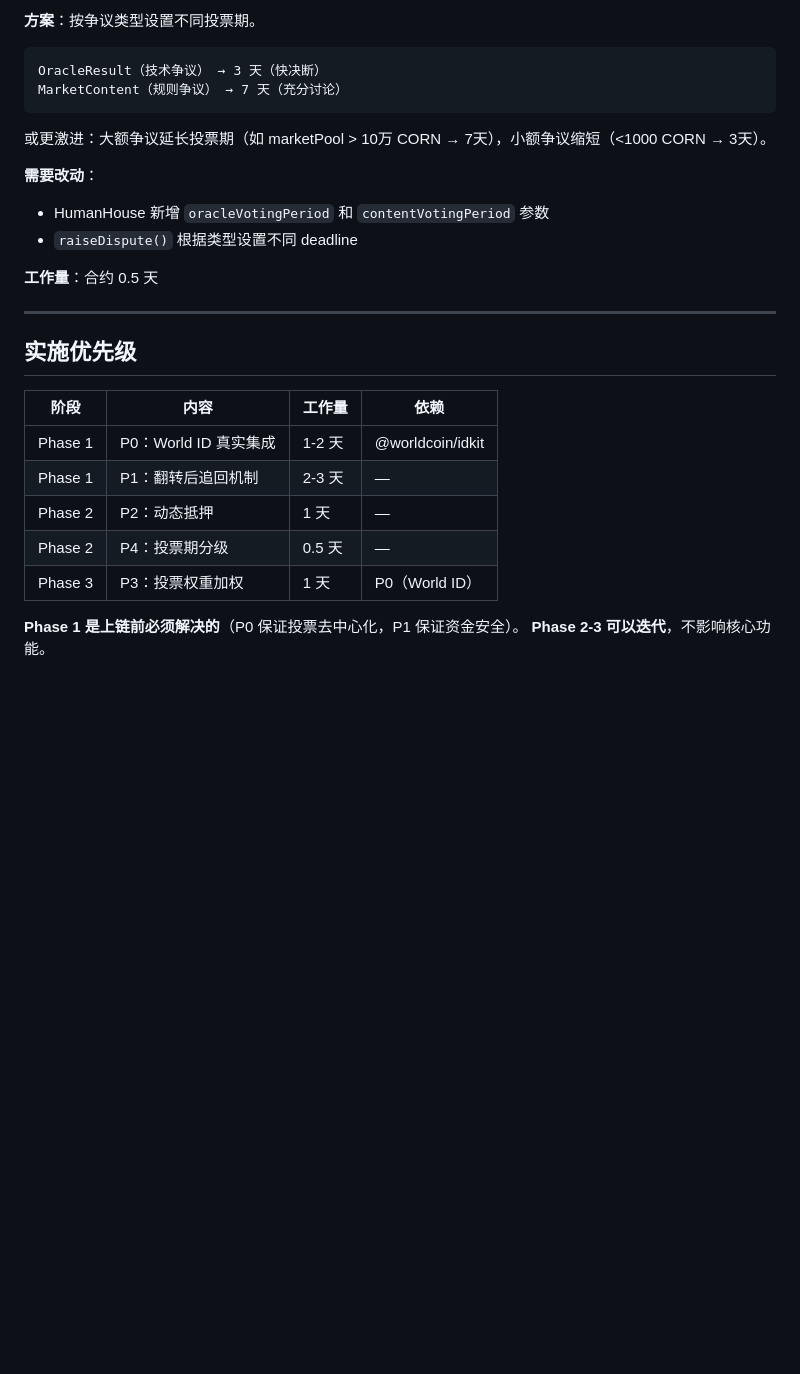
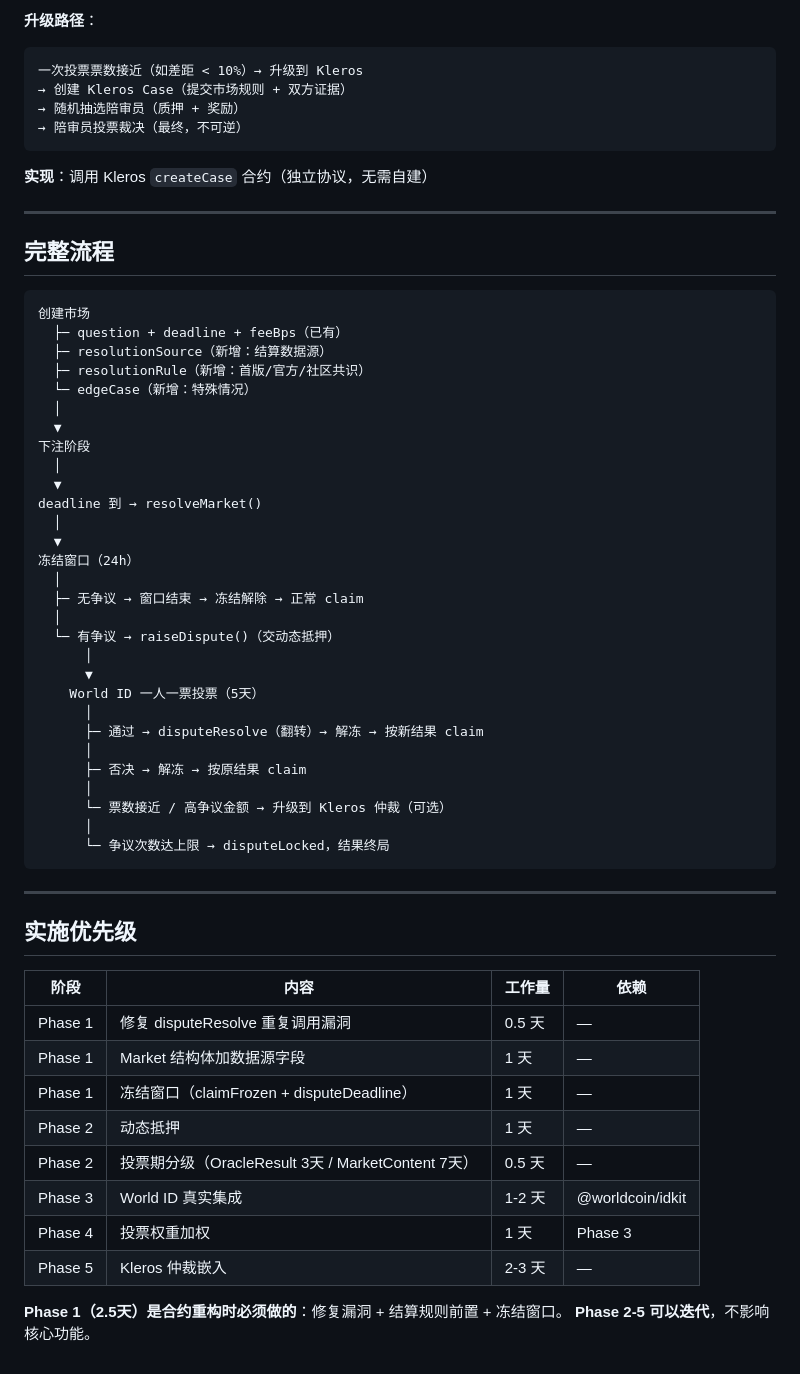
Before and after one commit to renyu16/futureWorldCorn, a Markdown page: docs/dispute-improvements.md, the part around one of its changes. Drawn GitHub-style; blank space fills up the shorter version.

````diff
--- a/docs/dispute-improvements.md
+++ b/docs/dispute-improvements.md
@@ -134,18 +170,49 @@ voteWeight = sqrt(userCORNBalance + userGovCORNBalance)
 
-**方案**：按争议类型设置不同投票期。
+**升级路径**：
+```
+一次投票票数接近（如差距 < 10%）→ 升级到 Kleros
+→ 创建 Kleros Case（提交市场规则 + 双方证据）
+→ 随机抽选陪审员（质押 + 奖励）
+→ 陪审员投票裁决（最终，不可逆）
+```
+
+**实现**：调用 Kleros `createCase` 合约（独立协议，无需自建）
+
+---
+
+## 完整流程
 
 ```
-OracleResult（技术争议） → 3 天（快决断）
-MarketContent（规则争议） → 7 天（充分讨论）
+创建市场
+  ├─ question + deadline + feeBps（已有）
+  ├─ resolutionSource（新增：结算数据源）
+  ├─ resolutionRule（新增：首版/官方/社区共识）
+  └─ edgeCase（新增：特殊情况）
+  │
+  ▼
+下注阶段
+  │
+  ▼
+deadline 到 → resolveMarket()
+  │
+  ▼
+冻结窗口（24h）
+  │
+  ├─ 无争议 → 窗口结束 → 冻结解除 → 正常 claim
+  │
+  └─ 有争议 → raiseDispute()（交动态抵押）
+      │
+      ▼
+    World ID 一人一票投票（5天）
+      │
+      ├─ 通过 → disputeResolve（翻转）→ 解冻 → 按新结果 claim
+      │
+      ├─ 否决 → 解冻 → 按原结果 claim
+      │
+      └─ 票数接近 / 高争议金额 → 升级到 Kleros 仲裁（可选）
+      │
+      └─ 争议次数达上限 → disputeLocked，结果终局
 ```
-
-或更激进：大额争议延长投票期（如 marketPool > 10万 CORN → 7天），小额争议缩短（<1000 CORN → 3天）。
-
-**需要改动**：
-- HumanHouse 新增 `oracleVotingPeriod` 和 `contentVotingPeriod` 参数
-- `raiseDispute()` 根据类型设置不同 deadline
-
-**工作量**：合约 0.5 天
 
 ---
 
@@ -153,11 +220,14 @@ MarketContent（规则争议） → 7 天（充分讨论）
 
 | 阶段 | 内容 | 工作量 | 依赖 |
 |------|------|--------|------|
-| Phase 1 | P0：World ID 真实集成 | 1-2 天 | @worldcoin/idkit |
-| Phase 1 | P1：翻转后追回机制 | 2-3 天 | — |
-| Phase 2 | P2：动态抵押 | 1 天 | — |
-| Phase 2 | P4：投票期分级 | 0.5 天 | — |
-| Phase 3 | P3：投票权重加权 | 1 天 | P0（World ID） |
+| Phase 1 | 修复 disputeResolve 重复调用漏洞 | 0.5 天 | — |
+| Phase 1 | Market 结构体加数据源字段 | 1 天 | — |
+| Phase 1 | 冻结窗口（claimFrozen + disputeDeadline） | 1 天 | — |
+| Phase 2 | 动态抵押 | 1 天 | — |
+| Phase 2 | 投票期分级（OracleResult 3天 / MarketContent 7天） | 0.5 天 | — |
+| Phase 3 | World ID 真实集成 | 1-2 天 | @worldcoin/idkit |
+| Phase 4 | 投票权重加权 | 1 天 | Phase 3 |
+| Phase 5 | Kleros 仲裁嵌入 | 2-3 天 | — |
 
-**Phase 1 是上链前必须解决的**（P0 保证投票去中心化，P1 保证资金安全）。
-**Phase 2-3 可以迭代**，不影响核心功能。
+**Phase 1（2.5天）是合约重构时必须做的**：修复漏洞 + 结算规则前置 + 冻结窗口。
+**Phase 2-5 可以迭代**，不影响核心功能。
````
Also changed, not shown: other parts of docs/dispute-improvements.md (+121 -85 lines).
